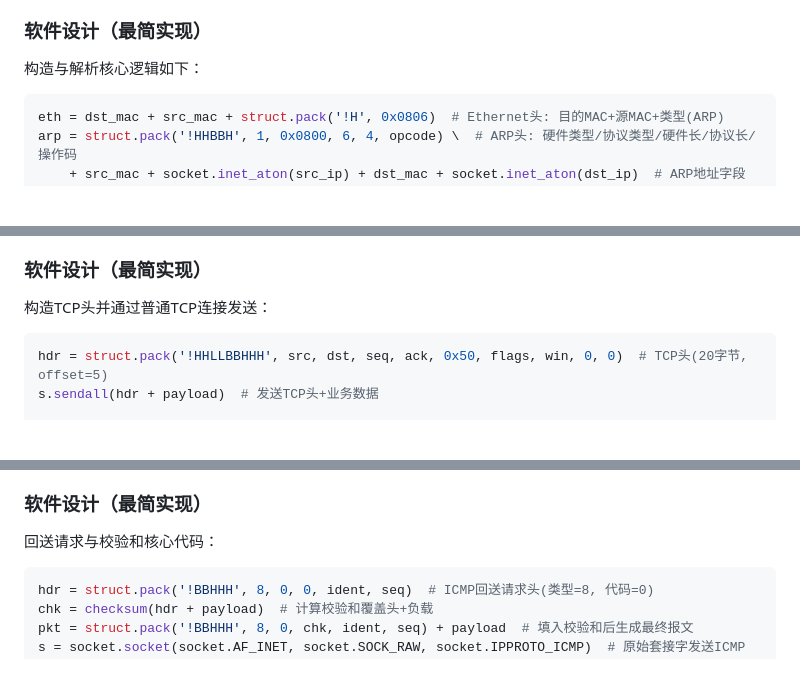
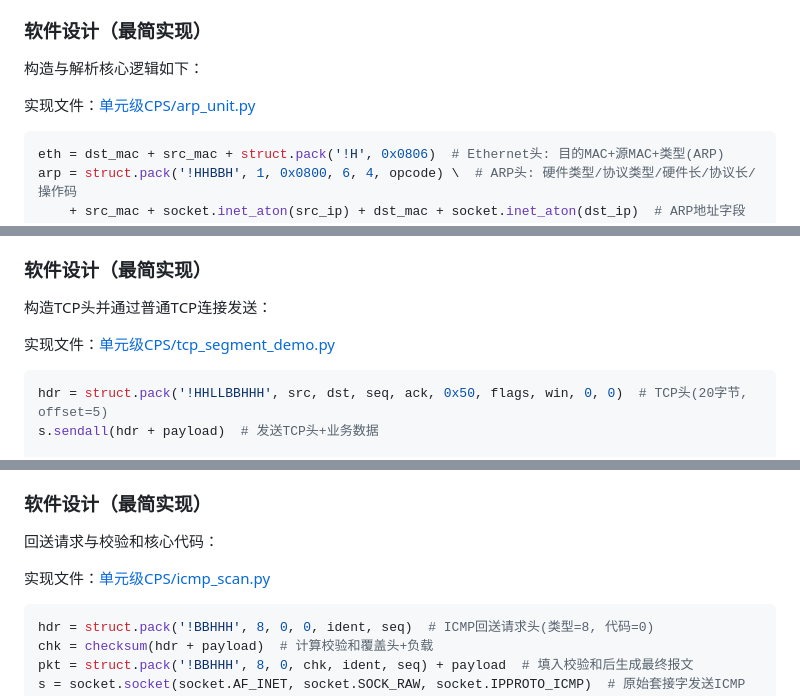
Before and after one commit to beluga7355608/smart-home-cps, a Markdown page: 单元级CPS/六份单元级报告.md, 3 parts joined by grey strips. GitHub-like rendering; blank space fills up the shorter version.

````diff
--- a/单元级CPS/六份单元级报告.md
+++ b/单元级CPS/六份单元级报告.md
@@ -23,6 +23,8 @@ ARP是以太网中IP到MAC解析的核心协议。单元级CPS通过可控的帧
 
 ### 软件设计（最简实现）
 构造与解析核心逻辑如下：
+
+实现文件：[单元级CPS/arp_unit.py](单元级CPS/arp_unit.py)
 
 ```python
 eth = dst_mac + src_mac + struct.pack('!H', 0x0806)  # Ethernet头: 目的MAC+源MAC+类型(ARP)
@@ -65,6 +67,8 @@ TCP提供可靠传输机制。单元级CPS需理解TCP报文段字段构成与
 ### 软件设计（最简实现）
 构造TCP头并通过普通TCP连接发送：
 
+实现文件：[单元级CPS/tcp_segment_demo.py](单元级CPS/tcp_segment_demo.py)
+
 ```python
 hdr = struct.pack('!HHLLBBHHH', src, dst, seq, ack, 0x50, flags, win, 0, 0)  # TCP头(20字节, offset=5)
 s.sendall(hdr + payload)  # 发送TCP头+业务数据
@@ -100,6 +104,8 @@ ICMP回送机制是常见的活性探测手段。单元级CPS通过实现ICMP扫
 
 ### 软件设计（最简实现）
 回送请求与校验和核心代码：
+
+实现文件：[单元级CPS/icmp_scan.py](单元级CPS/icmp_scan.py)
 
 ```python
 hdr = struct.pack('!BBHHH', 8, 0, 0, ident, seq)  # ICMP回送请求头(类型=8, 代码=0)
````
Also changed, not shown: other parts of 单元级CPS/六份单元级报告.md (+6 -0 lines).
